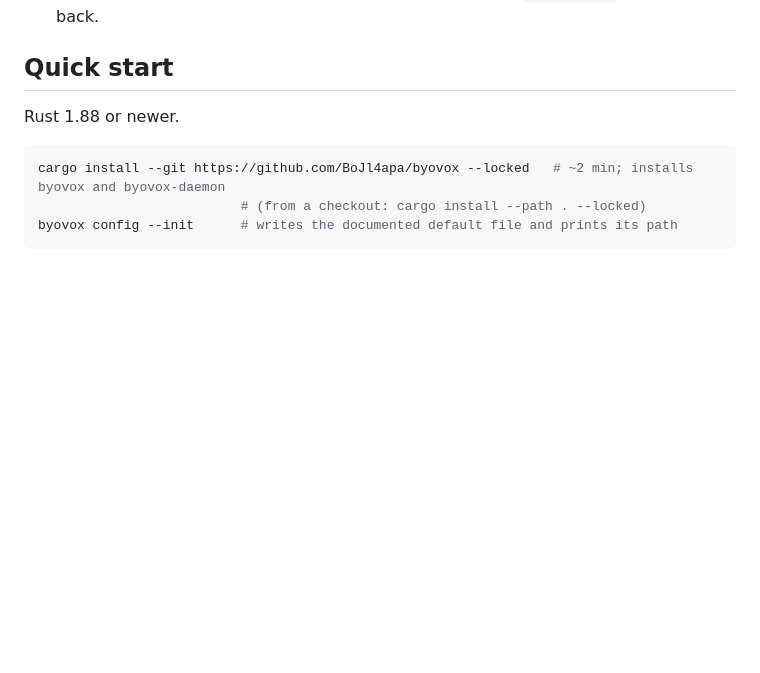
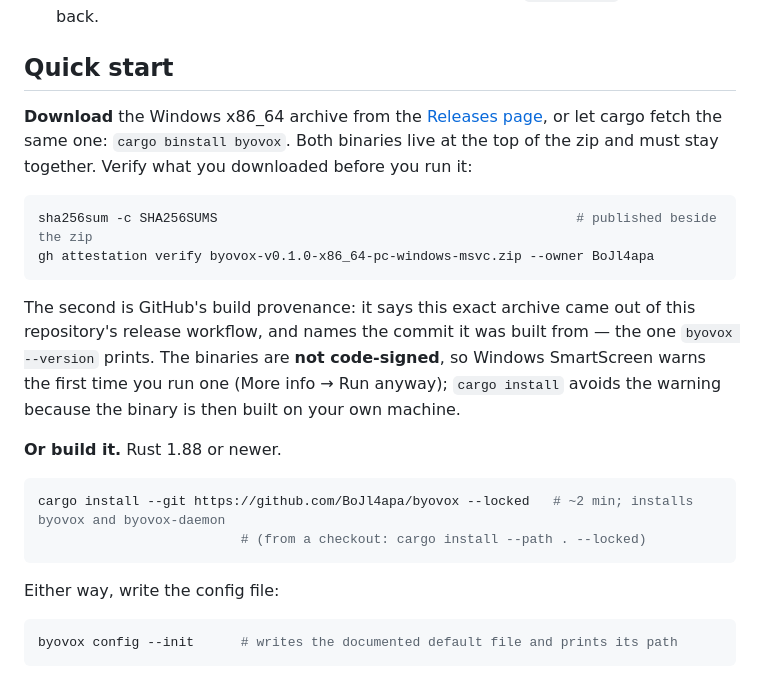
Before and after one commit to BoJl4apa/byovox, a Markdown page: README.md, the part around the change. GitHub-like rendering; blank space fills up the shorter version.

Commit message:
docs: tell people how to download a build and check it is ours
The README offered one install path — compile it — and the threat model
promised checksums and attestations as future work. Both now describe the
release workflow that exists: where the archive is, the two commands that
verify it, and the SmartScreen warning an unsigned binary earns, said
plainly rather than left to surprise someone.

The manual checklist says which binary it is run against, since the
release build is the one that ships.

Co-Authored-By: Claude Fable 5 <noreply@anthropic.com>
Claude-Session: https://claude.ai/code/session_012gcY1j7FNpH4KQFhgz8qoR

````diff
--- a/README.md
+++ b/README.md
@@ -22,11 +22,32 @@ setting.
 
 ## Quick start
 
-Rust 1.88 or newer.
+**Download** the Windows x86_64 archive from the
+[Releases page](https://github.com/BoJl4apa/byovox/releases), or let cargo fetch the same
+one: `cargo binstall byovox`. Both binaries live at the top of the zip and must stay
+together. Verify what you downloaded before you run it:
+
+```sh
+sha256sum -c SHA256SUMS                                              # published beside the zip
+gh attestation verify byovox-v0.1.0-x86_64-pc-windows-msvc.zip --owner BoJl4apa
+```
+
+The second is GitHub's build provenance: it says this exact archive came out of this
+repository's release workflow, and names the commit it was built from — the one
+`byovox --version` prints. The binaries are **not code-signed**, so Windows SmartScreen
+warns the first time you run one (More info → Run anyway); `cargo install` avoids the
+warning because the binary is then built on your own machine.
+
+**Or build it.** Rust 1.88 or newer.
 
 ```sh
 cargo install --git https://github.com/BoJl4apa/byovox --locked   # ~2 min; installs byovox and byovox-daemon
                           # (from a checkout: cargo install --path . --locked)
+```
+
+Either way, write the config file:
+
+```sh
 byovox config --init      # writes the documented default file and prints its path
 ```
 
````
Also changed, not shown: SECURITY.md (+1 -1 lines), docs/testing.md (+2 -0 lines).
